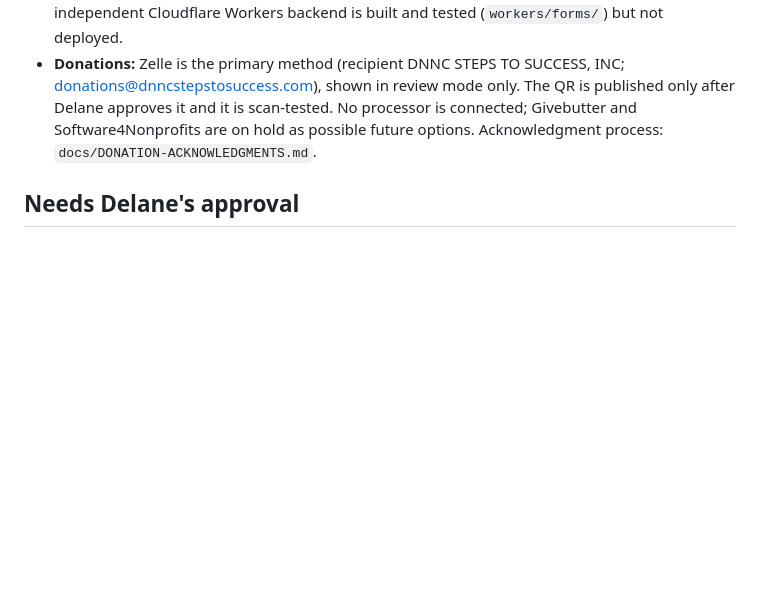
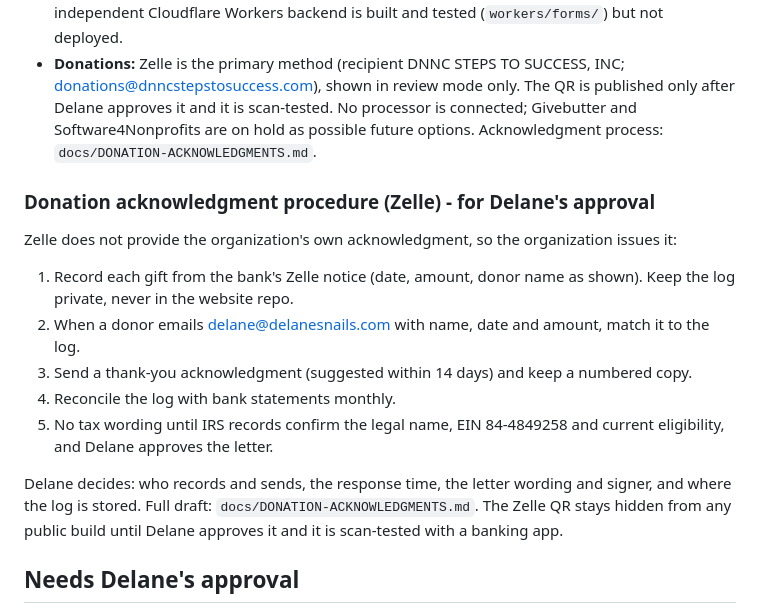
Before and after one commit to WETTENTLLC/stepstosuccess, a Markdown page: DELANE-REVIEW.md, the part around the change. GitHub-like rendering; blank space fills up the shorter version.

Commit message:
Review packet: donation acknowledgment procedure
Co-authored-by: Copilot <223556219+Copilot@users.noreply.github.com>

```diff
--- a/DELANE-REVIEW.md
+++ b/DELANE-REVIEW.md
@@ -31,6 +31,16 @@ Screenshots of every page (desktop 1440 px and mobile 375 px, plus each form sho
 
 - **Forms:** four forms are built: General message, Scholarship inquiry, Volunteer or mentor, and Corporate partnership. (There was a fifth, Senior Moments; it was removed on the owner's instruction that this site covers only Steps to Success.) You can try each form, see clear labels and error messages, and the preview confirms "nothing was sent." Real delivery is off. The independent Cloudflare Workers backend is built and tested (`workers/forms/`) but not deployed.
 - **Donations:** Zelle is the primary method (recipient DNNC STEPS TO SUCCESS, INC; donations@dnncstepstosuccess.com), shown in review mode only. The QR is published only after Delane approves it and it is scan-tested. No processor is connected; Givebutter and Software4Nonprofits are on hold as possible future options. Acknowledgment process: `docs/DONATION-ACKNOWLEDGMENTS.md`.
+
+### Donation acknowledgment procedure (Zelle) - for Delane's approval
+Zelle does not provide the organization's own acknowledgment, so the organization issues it:
+1. Record each gift from the bank's Zelle notice (date, amount, donor name as shown). Keep the log private, never in the website repo.
+2. When a donor emails delane@delanesnails.com with name, date and amount, match it to the log.
+3. Send a thank-you acknowledgment (suggested within 14 days) and keep a numbered copy.
+4. Reconcile the log with bank statements monthly.
+5. No tax wording until IRS records confirm the legal name, EIN 84-4849258 and current eligibility, and Delane approves the letter.
+
+Delane decides: who records and sends, the response time, the letter wording and signer, and where the log is stored. Full draft: `docs/DONATION-ACKNOWLEDGMENTS.md`. The Zelle QR stays hidden from any public build until Delane approves it and it is scan-tested with a banking app.
 
 ## Needs Delane's approval
 
```
